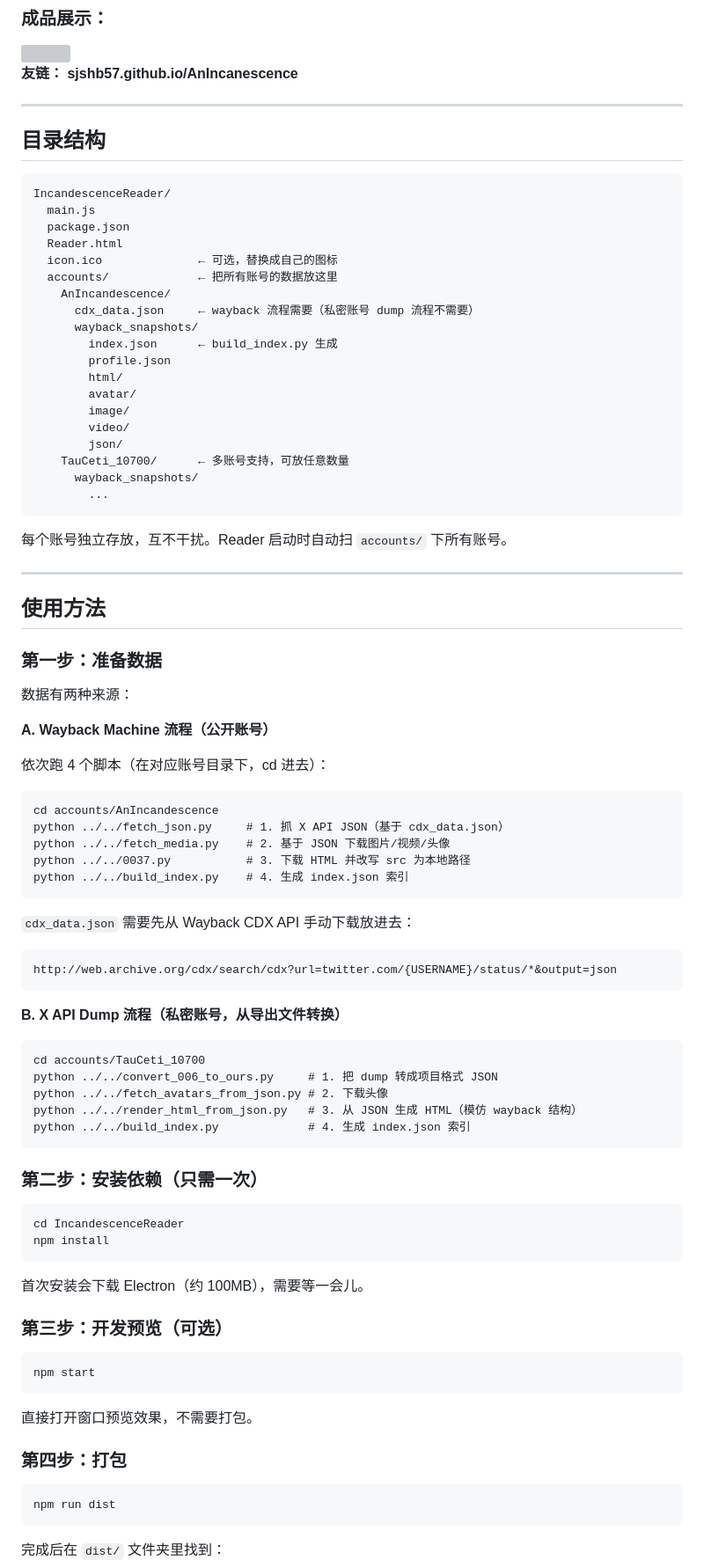
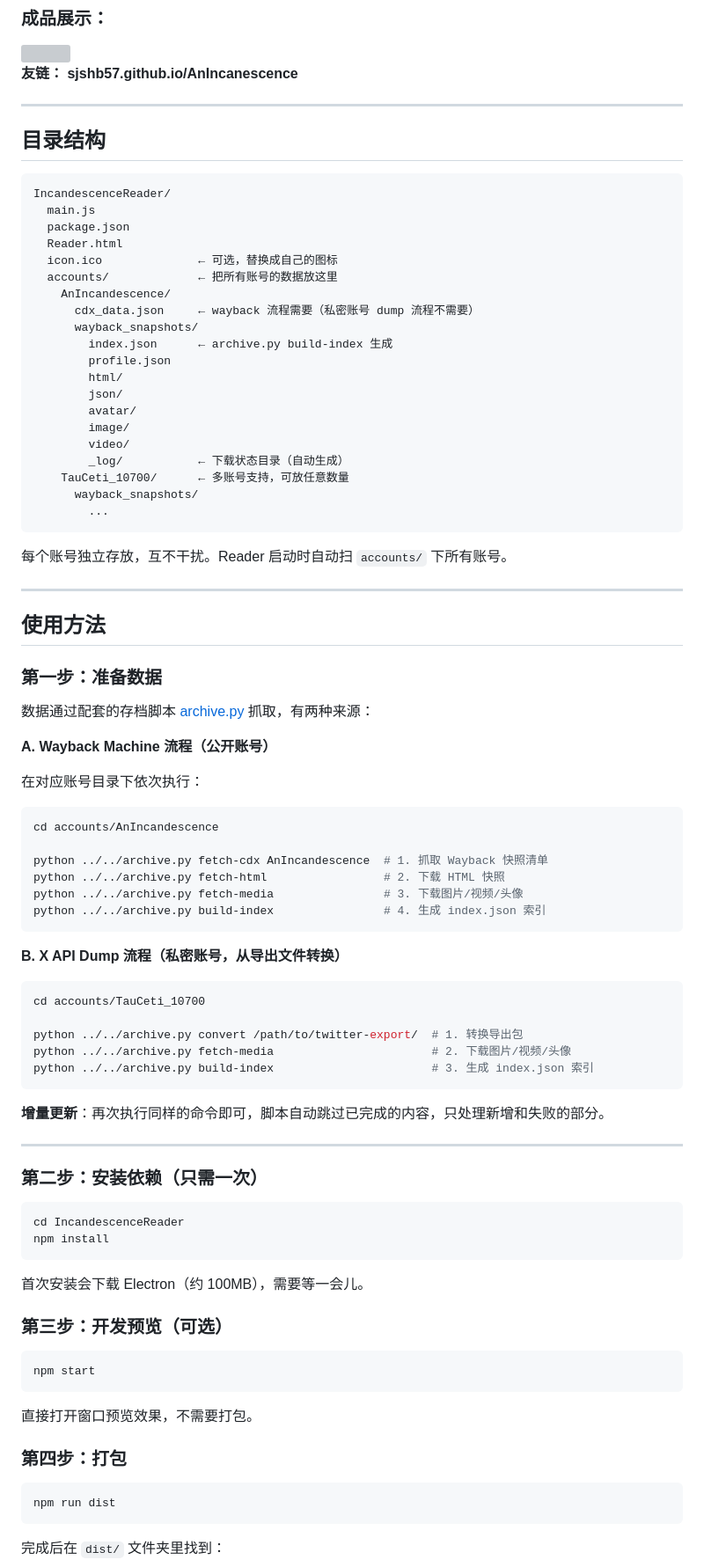
Before and after one commit to sjshb57/IncandescenceReader, a Markdown page: README.md, the part around one of its changes. Shown at 88% size. GitHub-like rendering; grey boxes are pictures that could not be loaded.

````diff
--- a/README.md
+++ b/README.md
@@ -17,6 +17,7 @@
 **sjshb57.github.io/AnIncanescence**
 
 ---
+
 ## 目录结构
 
 ```
@@ -29,13 +30,14 @@ IncandescenceReader/
     AnIncandescence/
       cdx_data.json     ← wayback 流程需要（私密账号 dump 流程不需要）
       wayback_snapshots/
-        index.json      ← build_index.py 生成
+        index.json      ← archive.py build-index 生成
         profile.json
         html/
+        json/
         avatar/
         image/
         video/
-        json/
+        _log/           ← 下载状态目录（自动生成）
     TauCeti_10700/      ← 多账号支持，可放任意数量
       wayback_snapshots/
         ...
@@ -49,38 +51,38 @@ IncandescenceReader/
 
 ### 第一步：准备数据
 
-数据有两种来源：
+数据通过配套的存档脚本 [archive.py](https://github.com/sjshb57/IncandescenceArchiver) 抓取，有两种来源：
 
 **A. Wayback Machine 流程（公开账号）**
 
-依次跑 4 个脚本（在对应账号目录下，cd 进去）：
+在对应账号目录下依次执行：
 
-```
+```bash
 cd accounts/AnIncandescence
-python ../../fetch_json.py     # 1. 抓 X API JSON（基于 cdx_data.json）
-python ../../fetch_media.py    # 2. 基于 JSON 下载图片/视频/头像
-python ../../0037.py           # 3. 下载 HTML 并改写 src 为本地路径
-python ../../build_index.py    # 4. 生成 index.json 索引
-```
 
-`cdx_data.json` 需要先从 Wayback CDX API 手动下载放进去：
-```
-http://web.archive.org/cdx/search/cdx?url=twitter.com/{USERNAME}/status/*&output=json
+python ../../archive.py fetch-cdx AnIncandescence  # 1. 抓取 Wayback 快照清单
+python ../../archive.py fetch-html                 # 2. 下载 HTML 快照
+python ../../archive.py fetch-media                # 3. 下载图片/视频/头像
+python ../../archive.py build-index                # 4. 生成 index.json 索引
 ```
 
 **B. X API Dump 流程（私密账号，从导出文件转换）**
 
+```bash
+cd accounts/TauCeti_10700
+
+python ../../archive.py convert /path/to/twitter-export/  # 1. 转换导出包
+python ../../archive.py fetch-media                       # 2. 下载图片/视频/头像
+python ../../archive.py build-index                       # 3. 生成 index.json 索引
 ```
-cd accounts/TauCeti_10700
-python ../../convert_006_to_ours.py     # 1. 把 dump 转成项目格式 JSON
-python ../../fetch_avatars_from_json.py # 2. 下载头像
-python ../../render_html_from_json.py   # 3. 从 JSON 生成 HTML（模仿 wayback 结构）
-python ../../build_index.py             # 4. 生成 index.json 索引
-```
+
+**增量更新**：再次执行同样的命令即可，脚本自动跳过已完成的内容，只处理新增和失败的部分。
+
+---
 
 ### 第二步：安装依赖（只需一次）
 
-```
+```bash
 cd IncandescenceReader
 npm install
 ```
@@ -89,7 +91,7 @@ npm install
 
 ### 第三步：开发预览（可选）
 
-```
+```bash
 npm start
 ```
 
@@ -97,7 +99,7 @@ npm start
 
 ### 第四步：打包
 
-```
+```bash
 npm run dist
 ```
 
````
Also changed, not shown: other parts of README.md (+18 -11 lines).
